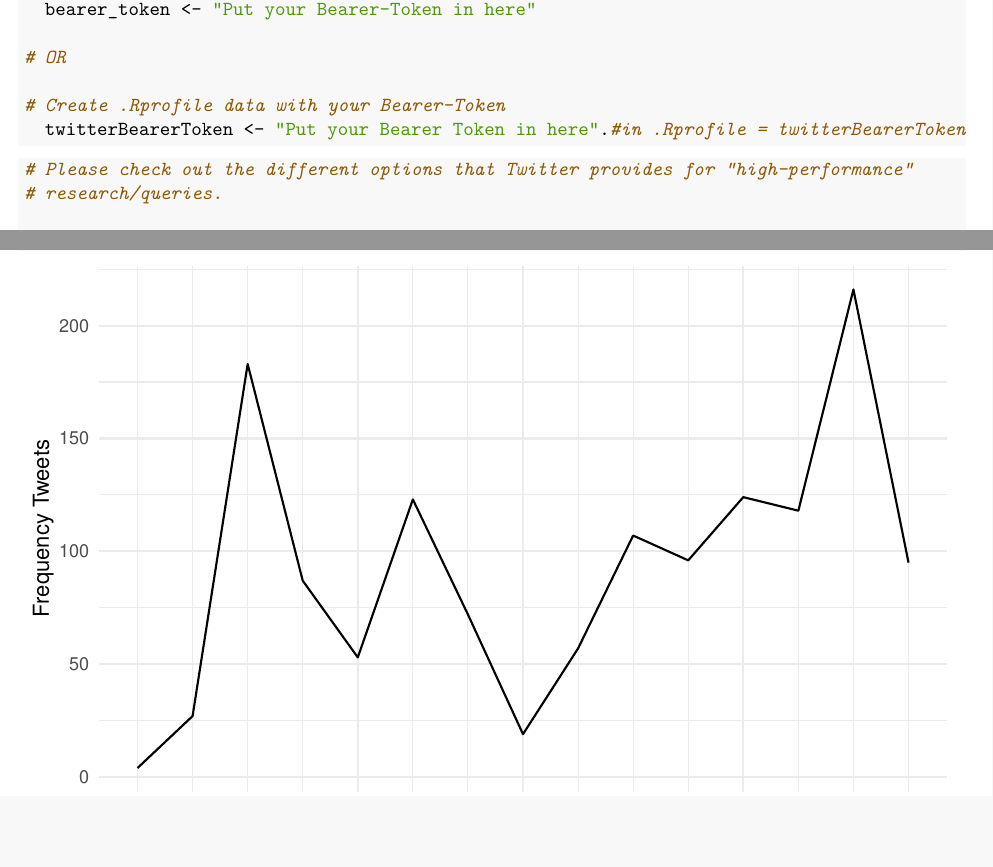
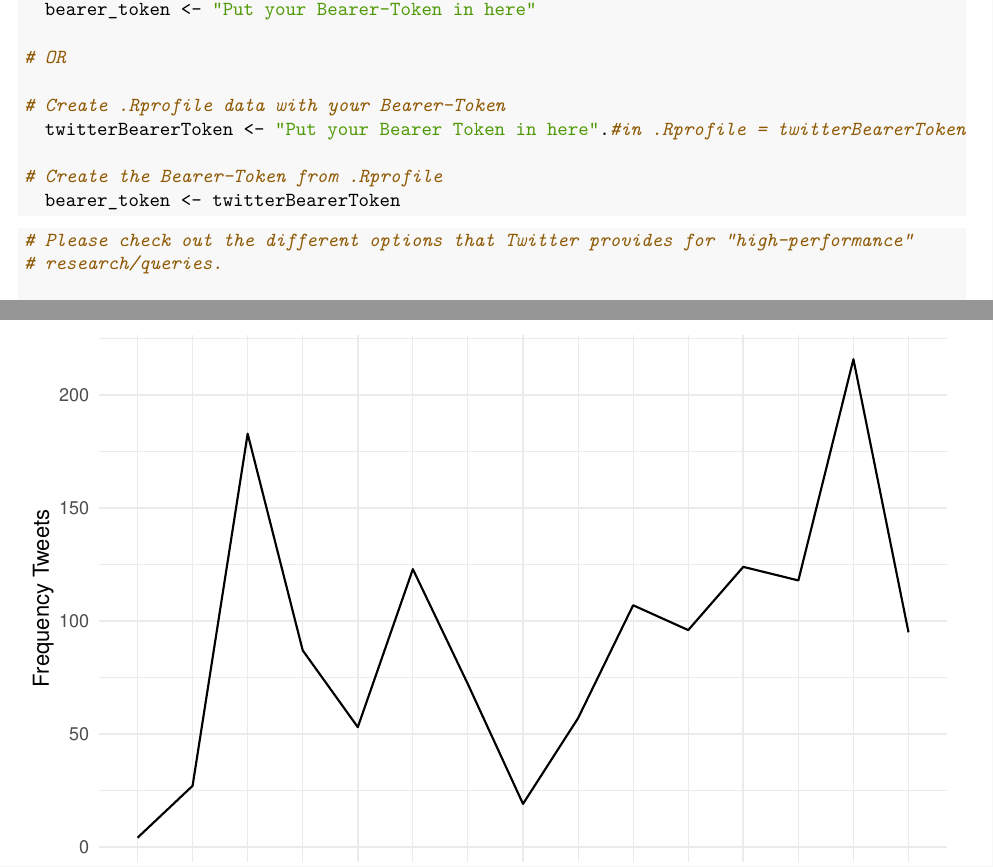
Before and after one commit to mittendo/twitteRacademic, an R Markdown document (manual.Rmd): two parts of pages 2 and 3 of 3, joined at a grey line, cut so that both start at the same text, the shorter picture padded with empty space. The pictures show the output file manual.pdf that the author committed with the source.

Commit message:
manual bearer correction

````diff
--- a/manual.Rmd
+++ b/manual.Rmd
@@ -93,6 +93,9 @@ library(twitteRacademic)
 # Create .Rprofile data with your Bearer-Token
   twitterBearerToken <- "Put your Bearer Token in here".#in .Rprofile = twitterBearerToken
 
+# Create the Bearer-Token from .Rprofile
+  bearer_token <- twitterBearerToken
+
 ```
 
 ```{r eval=TRUE, echo = TRUE}
````
Also changed, not shown: manual.pdf.
